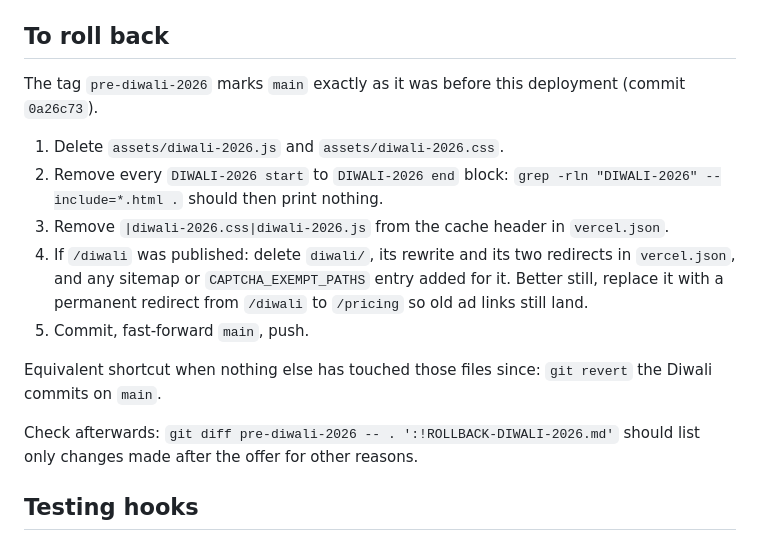
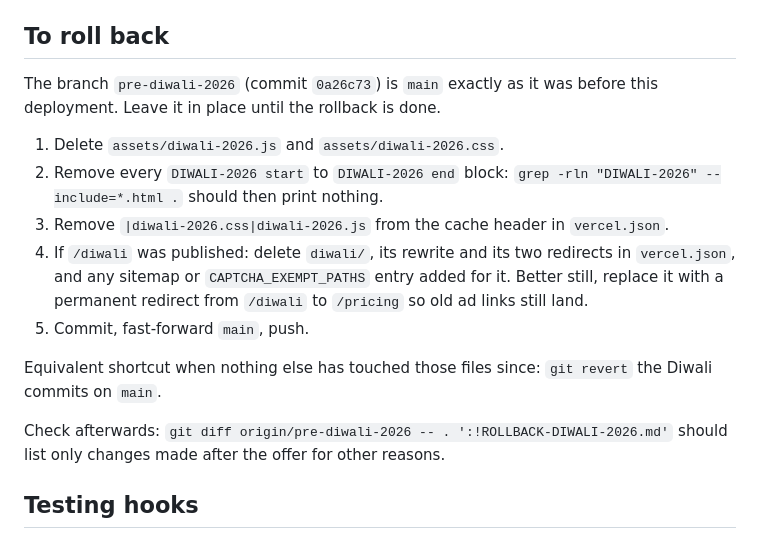
Before and after one commit to shashis132/website, a Markdown page: ROLLBACK-DIWALI-2026.md, the part around the change. GitHub-like rendering.

Commit message:
Rollback note: the pre-offer state is the pre-diwali-2026 branch
Co-Authored-By: Claude Opus 5.5 <noreply@anthropic.com>
Claude-Session: https://claude.ai/code/session_01VgEupAQjEo7uPxke2GEDf8

```diff
--- a/ROLLBACK-DIWALI-2026.md
+++ b/ROLLBACK-DIWALI-2026.md
@@ -40,7 +40,7 @@ Change `END` in `assets/diwali-2026.js` and the dates in the copy strings in the
 
 ## To roll back
 
-The tag `pre-diwali-2026` marks `main` exactly as it was before this deployment (commit `0a26c73`).
+The branch `pre-diwali-2026` (commit `0a26c73`) is `main` exactly as it was before this deployment. Leave it in place until the rollback is done.
 
 1. Delete `assets/diwali-2026.js` and `assets/diwali-2026.css`.
 2. Remove every `DIWALI-2026 start` to `DIWALI-2026 end` block: `grep -rln "DIWALI-2026" --include=*.html .` should then print nothing.
@@ -50,7 +50,7 @@ The tag `pre-diwali-2026` marks `main` exactly as it was before this deployment
 
 Equivalent shortcut when nothing else has touched those files since: `git revert` the Diwali commits on `main`.
 
-Check afterwards: `git diff pre-diwali-2026 -- . ':!ROLLBACK-DIWALI-2026.md'` should list only changes made after the offer for other reasons.
+Check afterwards: `git diff origin/pre-diwali-2026 -- . ':!ROLLBACK-DIWALI-2026.md'` should list only changes made after the offer for other reasons.
 
 ## Testing hooks
 
```
